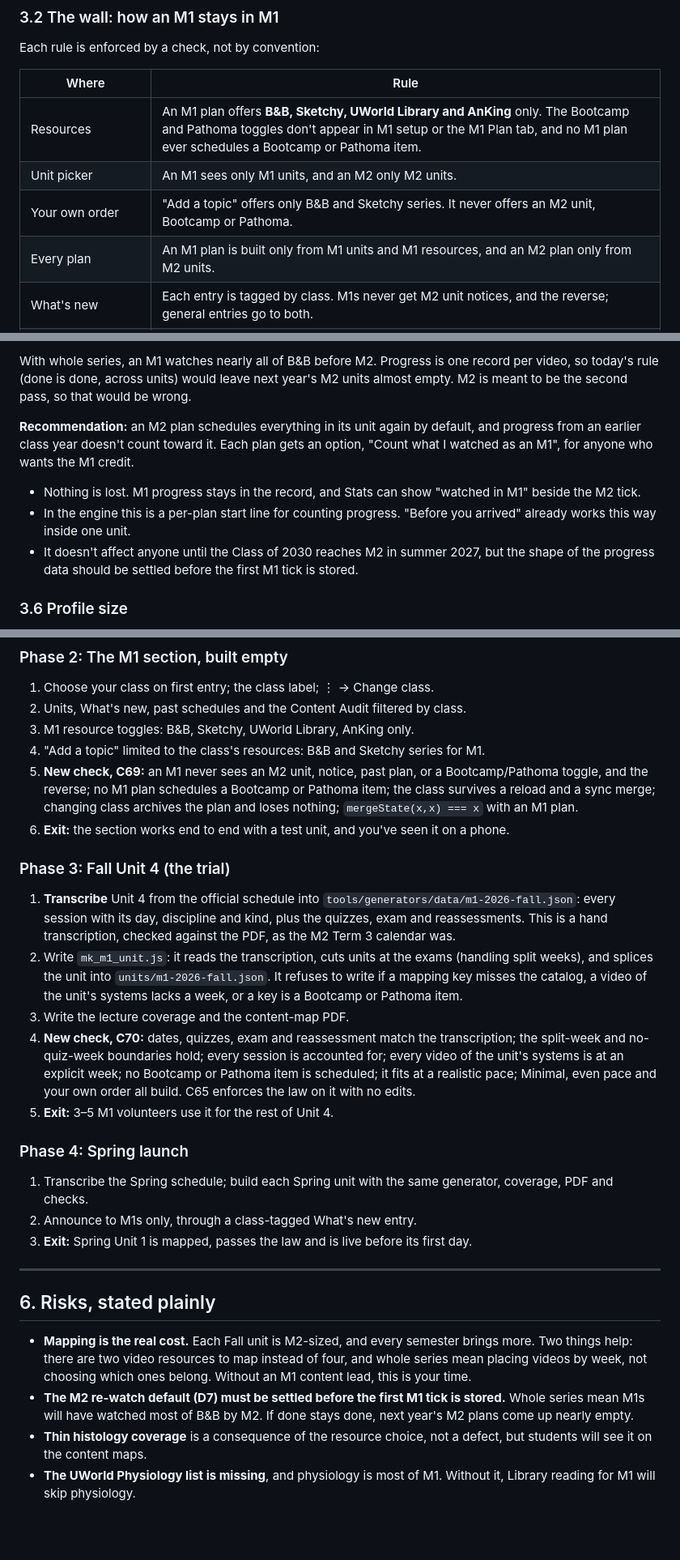
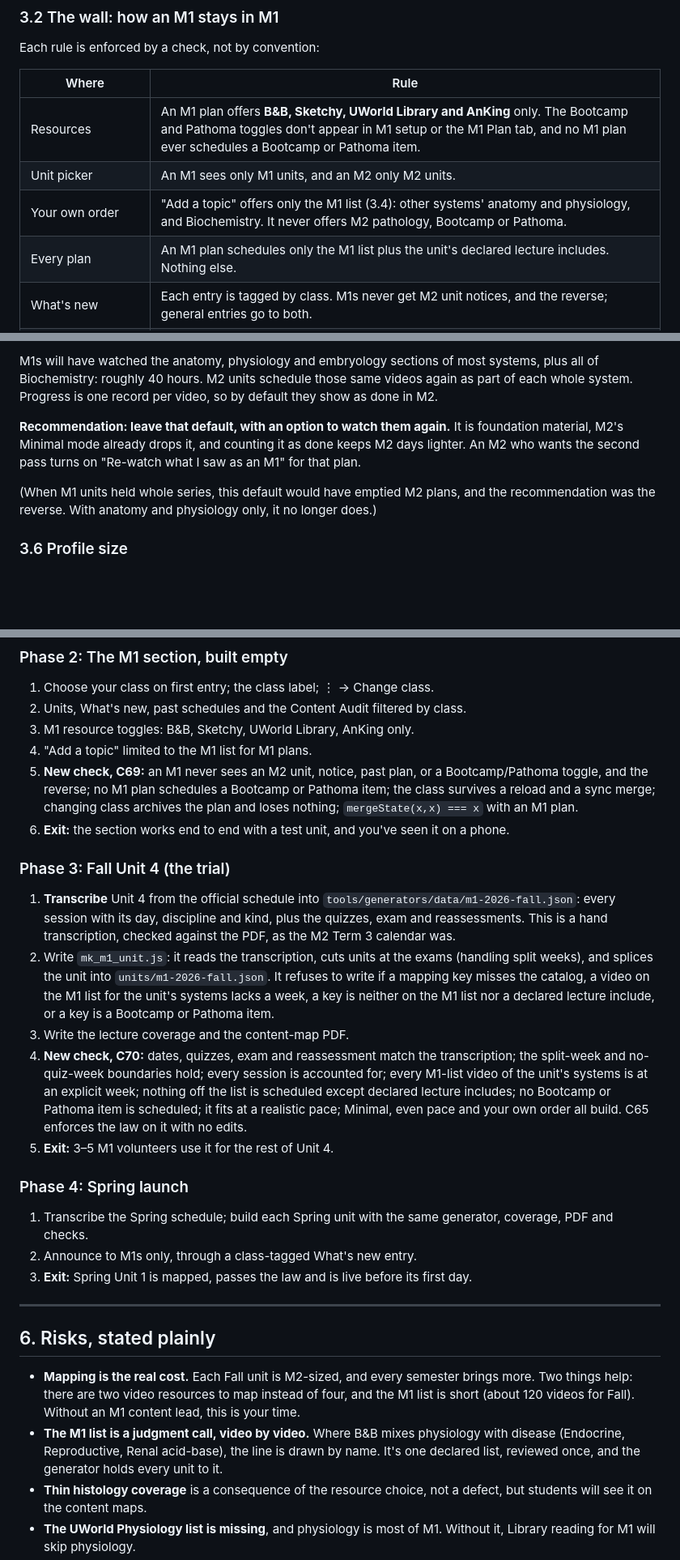
Before and after one commit to LowYieldOnly/step1, a Markdown page: docs/UNIFIED-HUB-PLAN.md, 3 parts joined by grey strips. Shown at 81% size. GitHub-like rendering; blank space fills up the shorter version.

```diff
--- a/docs/UNIFIED-HUB-PLAN.md
+++ b/docs/UNIFIED-HUB-PLAN.md
@@ -86,8 +86,8 @@ Each rule is enforced by a check, not by convention:
 |---|---|
 | Resources | An M1 plan offers **B&B, Sketchy, UWorld Library and AnKing** only. The Bootcamp and Pathoma toggles don't appear in M1 setup or the M1 Plan tab, and no M1 plan ever schedules a Bootcamp or Pathoma item. |
 | Unit picker | An M1 sees only M1 units, and an M2 only M2 units. |
-| Your own order | "Add a topic" offers only B&B and Sketchy series. It never offers an M2 unit, Bootcamp or Pathoma. |
-| Every plan | An M1 plan is built only from M1 units and M1 resources, and an M2 plan only from M2 units. |
+| Your own order | "Add a topic" offers only the M1 list (3.4): other systems' anatomy and physiology, and Biochemistry. It never offers M2 pathology, Bootcamp or Pathoma. |
+| Every plan | An M1 plan schedules only the M1 list plus the unit's declared lecture includes. Nothing else. |
 | What's new | Each entry is tagged by class. M1s never get M2 unit notices, and the reverse; general entries go to both. |
 | Content Audit and content maps | Show the student's own class. |
 | Past schedules | Listed by class. |
@@ -134,11 +154,9 @@ units/m1-2027-spring.json   the Spring M1 units
 
-With whole series, an M1 watches nearly all of B&B before M2. Progress is one record per video, so today's rule (done is done, across units) would leave next year's M2 units almost empty. M2 is meant to be the second pass, so that would be wrong.
+M1s will have watched the anatomy, physiology and embryology sections of most systems, plus all of Biochemistry: roughly 40 hours. M2 units schedule those same videos again as part of each whole system. Progress is one record per video, so by default they show as done in M2.
 
-**Recommendation:** an M2 plan schedules everything in its unit again by default, and progress from an earlier class year doesn't count toward it. Each plan gets an option, "Count what I watched as an M1", for anyone who wants the M1 credit.
+**Recommendation: leave that default, with an option to watch them again.** It is foundation material, M2's Minimal mode already drops it, and counting it as done keeps M2 days lighter. An M2 who wants the second pass turns on "Re-watch what I saw as an M1" for that plan.
 
-- Nothing is lost. M1 progress stays in the record, and Stats can show "watched in M1" beside the M2 tick.
-- In the engine this is a per-plan start line for counting progress. "Before you arrived" already works this way inside one unit.
-- It doesn't affect anyone until the Class of 2030 reaches M2 in summer 2027, but the shape of the progress data should be settled before the first M1 tick is stored.
+(When M1 units held whole series, this default would have emptied M2 plans, and the recommendation was the reverse. With anatomy and physiology only, it no longer does.)
 
 ### 3.6 Profile size
 
@@ -187,15 +206,15 @@ Current M2s need it before Nov 9, and it holds the cancer pharmacology that Heme
 1. Choose your class on first entry; the class label; ⋮ → Change class.
 2. Units, What's new, past schedules and the Content Audit filtered by class.
 3. M1 resource toggles: B&B, Sketchy, UWorld Library, AnKing only.
-4. "Add a topic" limited to the class's resources: B&B and Sketchy series for M1.
+4. "Add a topic" limited to the M1 list for M1 plans.
 5. **New check, C69:** an M1 never sees an M2 unit, notice, past plan, or a Bootcamp/Pathoma toggle, and the reverse; no M1 plan schedules a Bootcamp or Pathoma item; the class survives a reload and a sync merge; changing class archives the plan and loses nothing; `mergeState(x,x) === x` with an M1 plan.
 6. **Exit:** the section works end to end with a test unit, and you've seen it on a phone.
 
 ### Phase 3: Fall Unit 4 (the trial)
 1. **Transcribe** Unit 4 from the official schedule into `tools/generators/data/m1-2026-fall.json`: every session with its day, discipline and kind, plus the quizzes, exam and reassessments. This is a hand transcription, checked against the PDF, as the M2 Term 3 calendar was.
-2. Write `mk_m1_unit.js`: it reads the transcription, cuts units at the exams (handling split weeks), and splices the unit into `units/m1-2026-fall.json`. It refuses to write if a mapping key misses the catalog, a video of the unit's systems lacks a week, or a key is a Bootcamp or Pathoma item.
+2. Write `mk_m1_unit.js`: it reads the transcription, cuts units at the exams (handling split weeks), and splices the unit into `units/m1-2026-fall.json`. It refuses to write if a mapping key misses the catalog, a video on the M1 list for the unit's systems lacks a week, a key is neither on the M1 list nor a declared lecture include, or a key is a Bootcamp or Pathoma item.
 3. Write the lecture coverage and the content-map PDF.
-4. **New check, C70:** dates, quizzes, exam and reassessment match the transcription; the split-week and no-quiz-week boundaries hold; every session is accounted for; every video of the unit's systems is at an explicit week; no Bootcamp or Pathoma item is scheduled; it fits at a realistic pace; Minimal, even pace and your own order all build. C65 enforces the law on it with no edits.
+4. **New check, C70:** dates, quizzes, exam and reassessment match the transcription; the split-week and no-quiz-week boundaries hold; every session is accounted for; every M1-list video of the unit's systems is at an explicit week; nothing off the list is scheduled except declared lecture includes; no Bootcamp or Pathoma item is scheduled; it fits at a realistic pace; Minimal, even pace and your own order all build. C65 enforces the law on it with no edits.
 5. **Exit:** 3–5 M1 volunteers use it for the rest of Unit 4.
 
 ### Phase 4: Spring launch
@@ -207,8 +226,8 @@ Current M2s need it before Nov 9, and it holds the cancer pharmacology that Heme
 
 ## 6. Risks, stated plainly
 
-- **Mapping is the real cost.** Each Fall unit is M2-sized, and every semester brings more. Two things help: there are two video resources to map instead of four, and whole series mean placing videos by week, not choosing which ones belong. Without an M1 content lead, this is your time.
-- **The M2 re-watch default (D7) must be settled before the first M1 tick is stored.** Whole series mean M1s will have watched most of B&B by M2. If done stays done, next year's M2 plans come up nearly empty.
+- **Mapping is the real cost.** Each Fall unit is M2-sized, and every semester brings more. Two things help: there are two video resources to map instead of four, and the M1 list is short (about 120 videos for Fall). Without an M1 content lead, this is your time.
+- **The M1 list is a judgment call, video by video.** Where B&B mixes physiology with disease (Endocrine, Reproductive, Renal acid-base), the line is drawn by name. It's one declared list, reviewed once, and the generator holds every unit to it.
 - **Thin histology coverage** is a consequence of the resource choice, not a defect, but students will see it on the content maps.
 - **The UWorld Physiology list is missing**, and physiology is most of M1. Without it, Library reading for M1 will skip physiology.
 - **Competing with M2 deadlines.** M2 units are dated, and students are on them now. Every phase yields to an M2 unit that's due.
```
Also changed, not shown: other parts of docs/UNIFIED-HUB-PLAN.md (+39 -18 lines).
